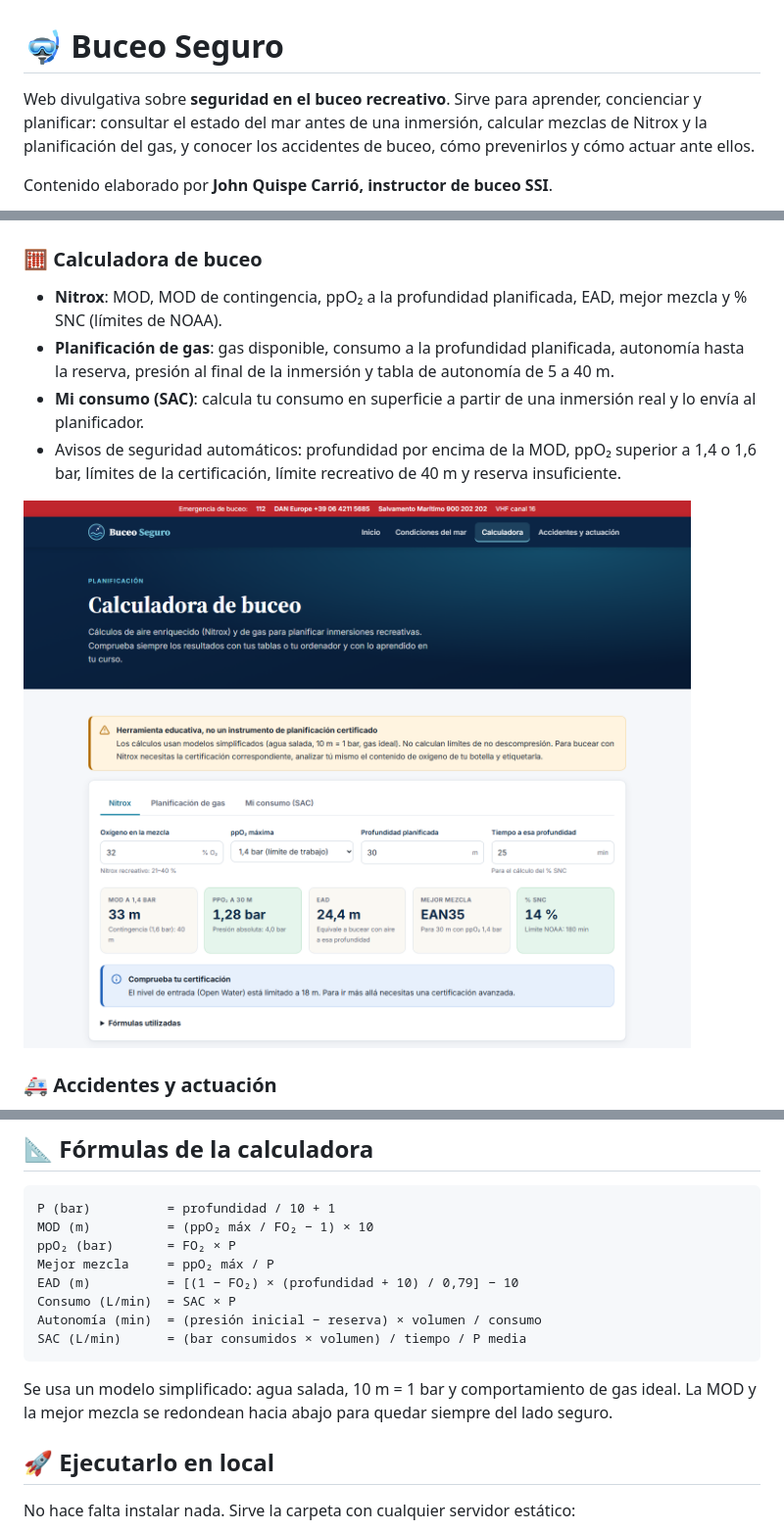
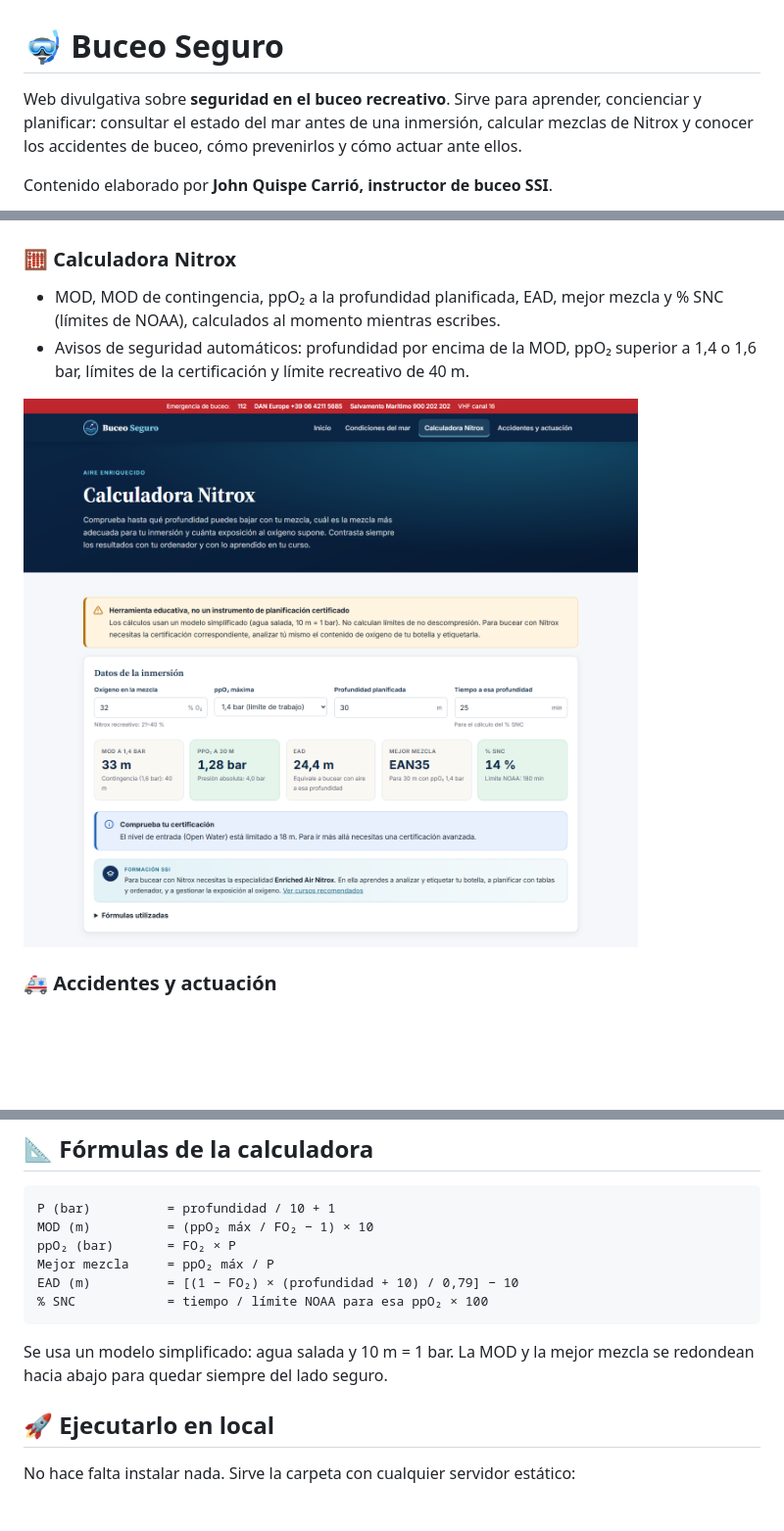
Before and after one commit to jquispe19/buceo-seguro, a Markdown page: README.md, 3 parts joined by grey strips. Shown at 98% size. GitHub-like rendering; pictures changed too: docs/capturas/calculadora.png; blank space fills up the shorter version.

````diff
--- a/README.md
+++ b/README.md
@@ -1,6 +1,6 @@
 # 🤿 Buceo Seguro
 
-Web divulgativa sobre **seguridad en el buceo recreativo**. Sirve para aprender, concienciar y planificar: consultar el estado del mar antes de una inmersión, calcular mezclas de Nitrox y la planificación del gas, y conocer los accidentes de buceo, cómo prevenirlos y cómo actuar ante ellos.
+Web divulgativa sobre **seguridad en el buceo recreativo**. Sirve para aprender, concienciar y planificar: consultar el estado del mar antes de una inmersión, calcular mezclas de Nitrox y conocer los accidentes de buceo, cómo prevenirlos y cómo actuar ante ellos.
 
 Contenido elaborado por **John Quispe Carrió, instructor de buceo SSI**.
 
@@ -16,9 +16,7 @@ Contenido elaborado por **John Quispe Carrió, instructor de buceo SSI**.
 
 ![Condiciones del mar](docs/capturas/condiciones.png)
 
-### 🧮 Calculadora de buceo
-- **Nitrox**: MOD, MOD de contingencia, ppO₂ a la profundidad planificada, EAD, mejor mezcla y % SNC (límites de NOAA).
-- **Planificación de gas**: gas disponible, consumo a la profundidad planificada, autonomía hasta la reserva, presión al final de la inmersión y tabla de autonomía de 5 a 40 m.
-- **Mi consumo (SAC)**: calcula tu consumo en superficie a partir de una inmersión real y lo envía al planificador.
-- Avisos de seguridad automáticos: profundidad por encima de la MOD, ppO₂ superior a 1,4 o 1,6 bar, límites de la certificación, límite recreativo de 40 m y reserva insuficiente.
+### 🧮 Calculadora Nitrox
+- MOD, MOD de contingencia, ppO₂ a la profundidad planificada, EAD, mejor mezcla y % SNC (límites de NOAA), calculados al momento mientras escribes.
+- Avisos de seguridad automáticos: profundidad por encima de la MOD, ppO₂ superior a 1,4 o 1,6 bar, límites de la certificación y límite recreativo de 40 m.
 
@@ -57,12 +55,10 @@ MOD (m)          = (ppO₂ máx / FO₂ − 1) × 10
 ppO₂ (bar)       = FO₂ × P
 Mejor mezcla     = ppO₂ máx / P
 EAD (m)          = [(1 − FO₂) × (profundidad + 10) / 0,79] − 10
-Consumo (L/min)  = SAC × P
-Autonomía (min)  = (presión inicial − reserva) × volumen / consumo
-SAC (L/min)      = (bar consumidos × volumen) / tiempo / P media
+% SNC            = tiempo / límite NOAA para esa ppO₂ × 100
 ```
 
-Se usa un modelo simplificado: agua salada, 10 m = 1 bar y comportamiento de gas ideal. La MOD y la mejor mezcla se redondean hacia abajo para quedar siempre del lado seguro.
+Se usa un modelo simplificado: agua salada y 10 m = 1 bar. La MOD y la mejor mezcla se redondean hacia abajo para quedar siempre del lado seguro.
 
 ## 🚀 Ejecutarlo en local
 
````
Also changed, not shown: other parts of README.md (+3 -3 lines), 6 other files.
